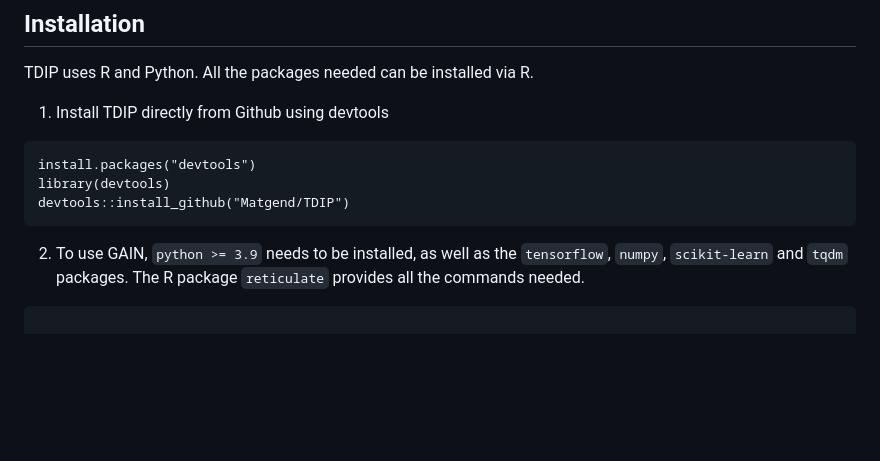
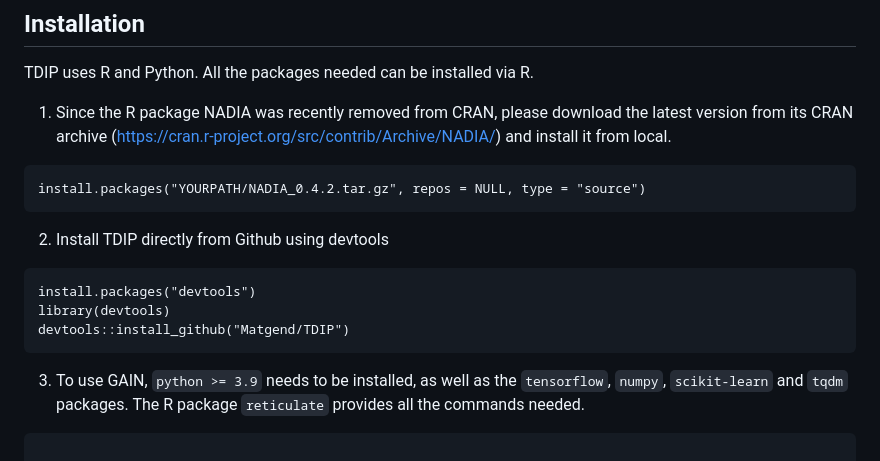
Before and after one commit to Matgend/TDIP, a Markdown page: README.md, the part around the change. Drawn GitHub-style; blank space fills up the shorter version.

````diff
--- a/README.md
+++ b/README.md
@@ -12,14 +12,19 @@ library(naniar)
 
 TDIP uses R and Python. All the packages needed can be installed via R.
 
-1. Install TDIP directly from Github using devtools
+1. Since the R package NADIA was recently removed from CRAN, please download the latest version from its CRAN archive (https://cran.r-project.org/src/contrib/Archive/NADIA/) and install it from local.
+```{r, eval = FALSE}
+install.packages("YOURPATH/NADIA_0.4.2.tar.gz", repos = NULL, type = "source")
+```
+
+2. Install TDIP directly from Github using devtools
 ```{r, eval = FALSE}
 install.packages("devtools")
 library(devtools)
 devtools::install_github("Matgend/TDIP")
 ```
 
-2. To use GAIN, `python >= 3.9` needs to be installed, as well as the `tensorflow`, `numpy`, `scikit-learn` and `tqdm` packages. The R package `reticulate` provides all the commands needed.
+3. To use GAIN, `python >= 3.9` needs to be installed, as well as the `tensorflow`, `numpy`, `scikit-learn` and `tqdm` packages. The R package `reticulate` provides all the commands needed.
 ```{r, eval = FALSE}
 
 #install python
````
